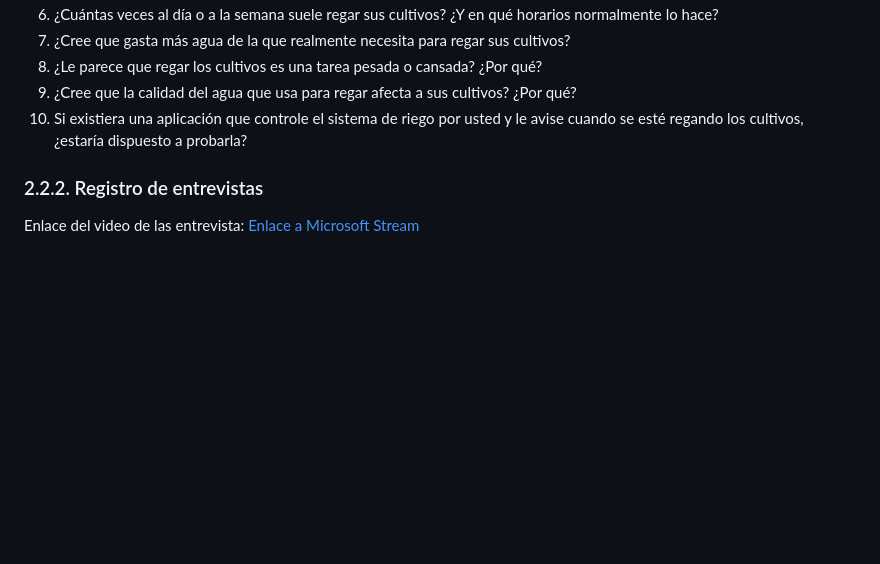
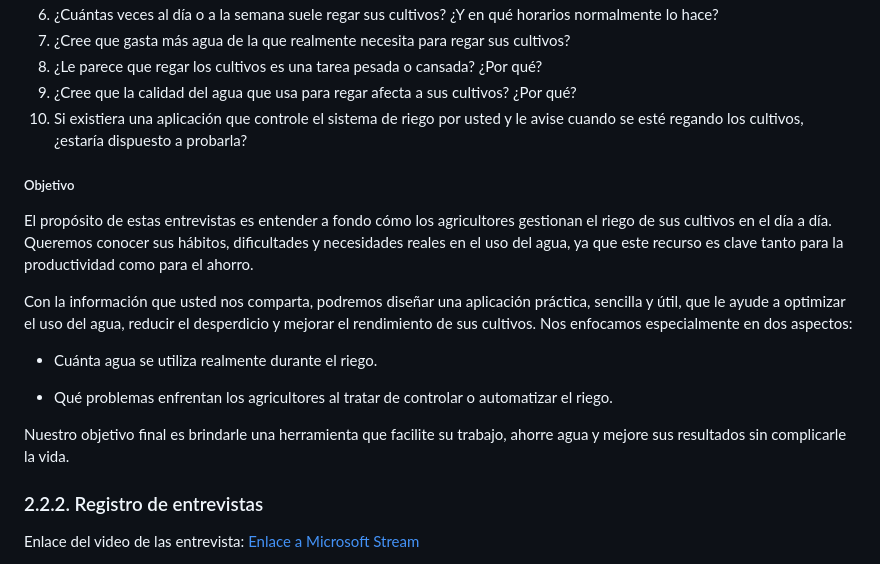
Before and after one commit to iot-solutions64/report, a Markdown page: README.md, the part around the change. Rendered like a GitHub page; blank space fills up the shorter version.

Commit message:
docs: added objetive in the interviews section

```diff
--- a/README.md
+++ b/README.md
@@ -843,6 +843,18 @@ Las entrevistas representan una estrategia de investigación que implica el inte
 9. ¿Cree que la calidad del agua que usa para regar afecta a sus cultivos? ¿Por qué?
 10. Si existiera una aplicación que controle el sistema de riego por usted y le avise cuando se esté regando los cultivos, ¿estaría dispuesto a probarla?
 
+##### Objetivo
+
+El propósito de estas entrevistas es entender a fondo cómo los agricultores gestionan el riego de sus cultivos en el día a día. Queremos conocer sus hábitos, dificultades y necesidades reales en el uso del agua, ya que este recurso es clave tanto para la productividad como para el ahorro.
+
+Con la información que usted nos comparta, podremos diseñar una aplicación práctica, sencilla y útil, que le ayude a optimizar el uso del agua, reducir el desperdicio y mejorar el rendimiento de sus cultivos. Nos enfocamos especialmente en dos aspectos:
+
+- Cuánta agua se utiliza realmente durante el riego.
+
+- Qué problemas enfrentan los agricultores al tratar de controlar o automatizar el riego.
+
+Nuestro objetivo final es brindarle una herramienta que facilite su trabajo, ahorre agua y mejore sus resultados sin complicarle la vida.
+
 ### 2.2.2. Registro de entrevistas
 
 Enlace del video de las entrevista: [Enlace a Microsoft Stream](https://upcedupe-my.sharepoint.com/:v:/g/personal/u202217241_upc_edu_pe/Ee74xVmCHXdCqRbfXAxMVYcBWwsAtbc9I_3-GWoUAOtq4A?e=53DCcG&nav=eyJyZWZlcnJhbEluZm8iOnsicmVmZXJyYWxBcHAiOiJTdHJlYW1XZWJBcHAiLCJyZWZlcnJhbFZpZXciOiJTaGFyZURpYWxvZy1MaW5rIiwicmVmZXJyYWxBcHBQbGF0Zm9ybSI6IldlYiIsInJlZmVycmFsTW9kZSI6InZpZXcifX0%3D)
```
